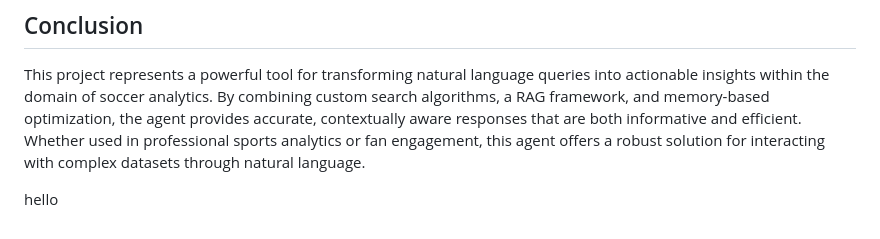
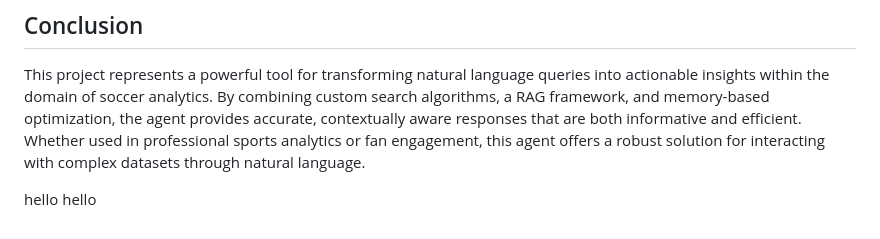
Before and after one commit to RPD123-byte/Soccer_Bot, a Markdown page: README.md, the part around the change. Rendered like a GitHub page.

Commit message:
Auto-commit: Modified README.md

```diff
--- a/README.md
+++ b/README.md
@@ -69,3 +69,4 @@ This framework is designed to be scalable and adaptable to various data environm
 This project represents a powerful tool for transforming natural language queries into actionable insights within the domain of soccer analytics. By combining custom search algorithms, a RAG framework, and memory-based optimization, the agent provides accurate, contextually aware responses that are both informative and efficient. Whether used in professional sports analytics or fan engagement, this agent offers a robust solution for interacting with complex datasets through natural language.
 
 hello
+hello
```
